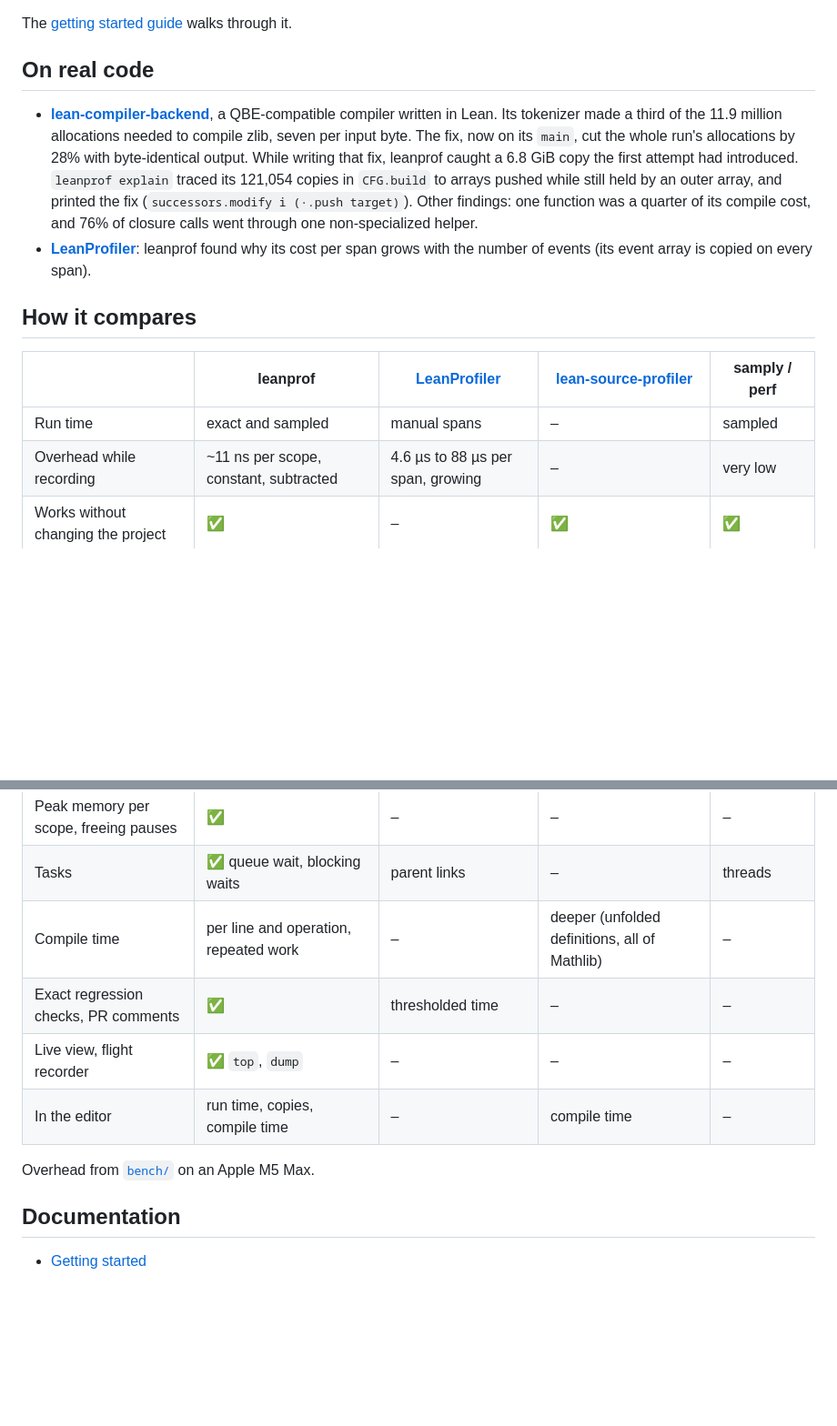
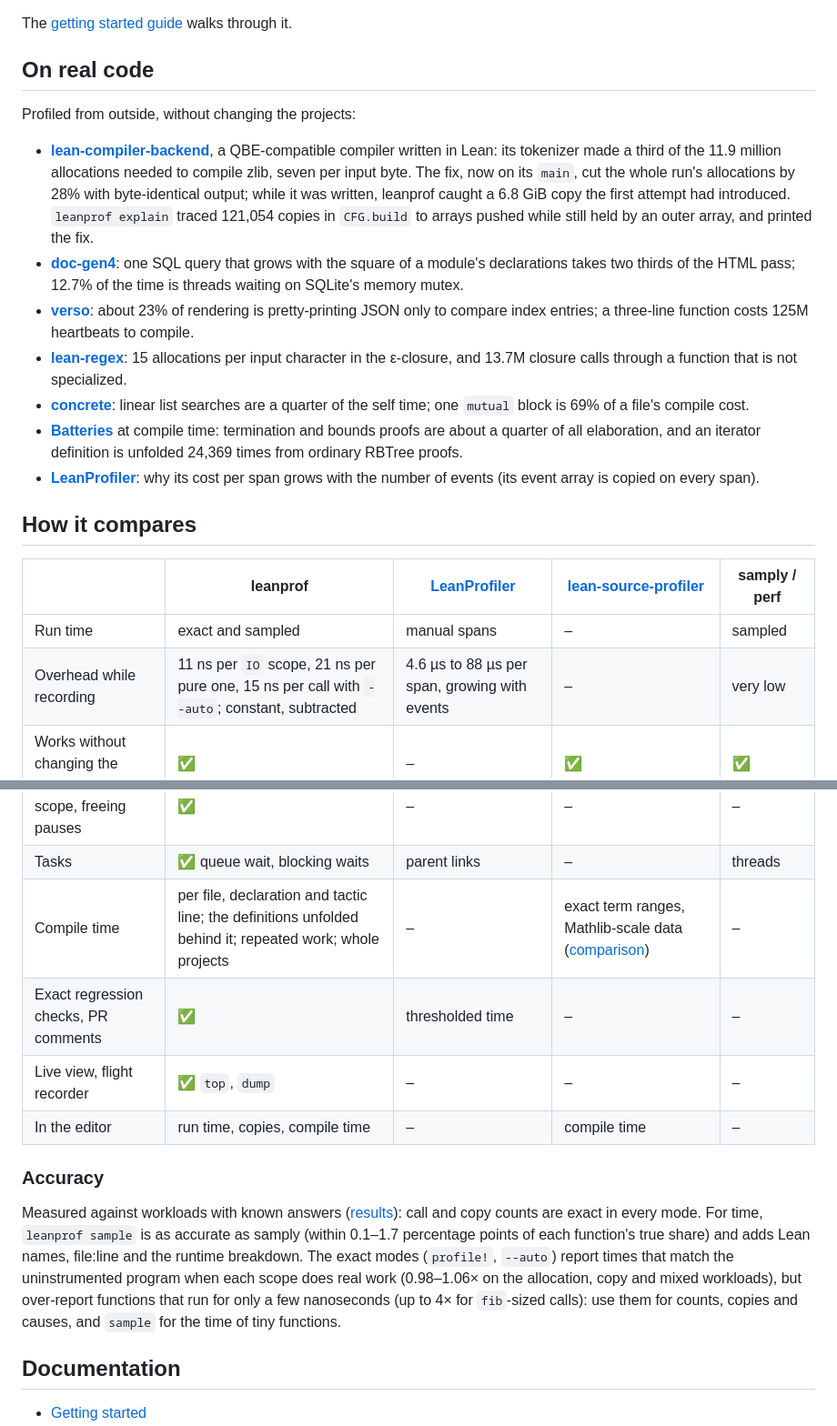
Before and after one commit to unbalancedparentheses/leanprof, a Markdown page: README.md, 2 parts joined by grey strips. Shown at 91% size. Drawn GitHub-style; blank space fills up the shorter version.

Commit message:
README and run-time guide: measured overhead and accuracy, including where samply is more accurate; all case studies

```diff
--- a/README.md
+++ b/README.md
@@ -92,37 +92,62 @@ The [getting started guide](docs/guide/getting-started.md) walks through it.
 
 ## On real code
 
+Profiled from outside, without changing the projects:
+
 - **[lean-compiler-backend](docs/case-studies/lean-compiler-backend.md)**, a
-  QBE-compatible compiler written in Lean. Its tokenizer made a third of the
+  QBE-compatible compiler written in Lean: its tokenizer made a third of the
   11.9 million allocations needed to compile zlib, seven per input byte. The
-  fix, now on its `main`, cut the whole run's allocations by 28% with byte-identical output. While
-  writing that fix, leanprof caught a 6.8 GiB copy the first attempt had
-  introduced. `leanprof explain` traced its 121,054 copies in `CFG.build` to
-  arrays pushed while still held by an outer array, and printed the fix
-  (`successors.modify i (·.push target)`). Other findings: one function was a
-  quarter of its compile cost, and 76% of closure calls went through one
-  non-specialized helper.
-- **[LeanProfiler](bench/README.md)**: leanprof found why its cost per span
-  grows with the number of events (its event array is copied on every span).
+  fix, now on its `main`, cut the whole run's allocations by 28% with
+  byte-identical output; while it was written, leanprof caught a 6.8 GiB copy
+  the first attempt had introduced. `leanprof explain` traced 121,054 copies
+  in `CFG.build` to arrays pushed while still held by an outer array, and
+  printed the fix.
+- **[doc-gen4](docs/case-studies/doc-gen4.md)**: one SQL query that grows with
+  the square of a module's declarations takes two thirds of the HTML pass;
+  12.7% of the time is threads waiting on SQLite's memory mutex.
+- **[verso](docs/case-studies/verso.md)**: about 23% of rendering is
+  pretty-printing JSON only to compare index entries; a three-line function
+  costs 125M heartbeats to compile.
+- **[lean-regex](docs/case-studies/lean-regex.md)**: 15 allocations per input
+  character in the ε-closure, and 13.7M closure calls through a function that
+  is not specialized.
+- **[concrete](docs/case-studies/concrete.md)**: linear list searches are a
+  quarter of the self time; one `mutual` block is 69% of a file's compile
+  cost.
+- **[Batteries](docs/case-studies/batteries.md)** at compile time:
+  termination and bounds proofs are about a quarter of all elaboration, and an
+  iterator definition is unfolded 24,369 times from ordinary RBTree proofs.
+- **[LeanProfiler](bench/README.md)**: why its cost per span grows with the
+  number of events (its event array is copied on every span).
 
 ## How it compares
 
 | | leanprof | [LeanProfiler](https://github.com/lean-dojo/LeanProfiler) | [lean-source-profiler](https://github.com/Vilin97/lean-source-profiler) | samply / perf |
 |---|---|---|---|---|
 | Run time | exact and sampled | manual spans | – | sampled |
-| Overhead while recording | ~11 ns per scope, constant, subtracted | 4.6 µs to 88 µs per span, growing | – | very low |
+| Overhead while recording | 11 ns per `IO` scope, 21 ns per pure one, 15 ns per call with `--auto`; constant, subtracted | 4.6 µs to 88 µs per span, growing with events | – | very low |
 | Works without changing the project | ✅ | – | ✅ | ✅ |
 | Lean names and file:line | ✅ | your span names | ✅ (compile time) | mangled C names |
 | Copies, allocations, failed reuse, closures | ✅ | – | – | – |
 | Why a copy happened, with a fix | ✅ from the compiler's IR, confirmed at run time | – | – | – |
 | Peak memory per scope, freeing pauses | ✅ | – | – | – |
 | Tasks | ✅ queue wait, blocking waits | parent links | – | threads |
-| Compile time | per line and operation, repeated work | – | deeper (unfolded definitions, all of Mathlib) | – |
+| Compile time | per file, declaration and tactic line; the definitions unfolded behind it; repeated work; whole projects | – | exact term ranges, Mathlib-scale data ([comparison](docs/case-studies/compile-time-vs-lean-source-profiler.md)) | – |
 | Exact regression checks, PR comments | ✅ | thresholded time | – | – |
 | Live view, flight recorder | ✅ `top`, `dump` | – | – | – |
 | In the editor | run time, copies, compile time | – | compile time | – |
 
-Overhead from [`bench/`](bench/README.md) on an Apple M5 Max.
+### Accuracy
+
+Measured against workloads with known answers ([results](bench/RESULTS.md)):
+call and copy counts are exact in every mode. For time, `leanprof sample` is
+as accurate as samply (within 0.1–1.7 percentage points of each function's
+true share) and adds Lean names, file:line and the runtime breakdown. The
+exact modes (`profile!`, `--auto`) report times that match the
+uninstrumented program when each scope does real work (0.98–1.06× on the
+allocation, copy and mixed workloads), but over-report functions that run
+for only a few nanoseconds (up to 4× for `fib`-sized calls): use them for
+counts, copies and causes, and `sample` for the time of tiny functions.
 
 ## Documentation
 
```
Also changed, not shown: docs/guide/run-time.md (+22 -15 lines).
